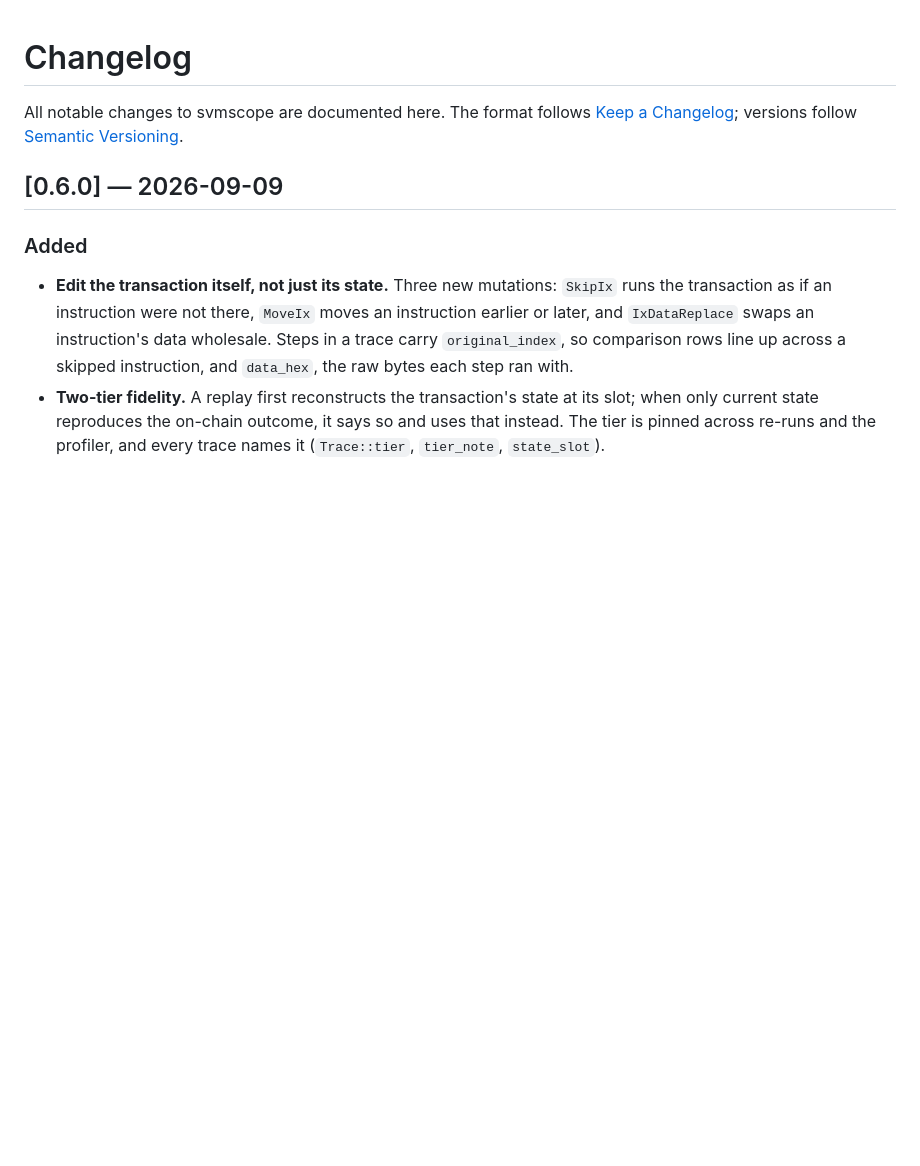
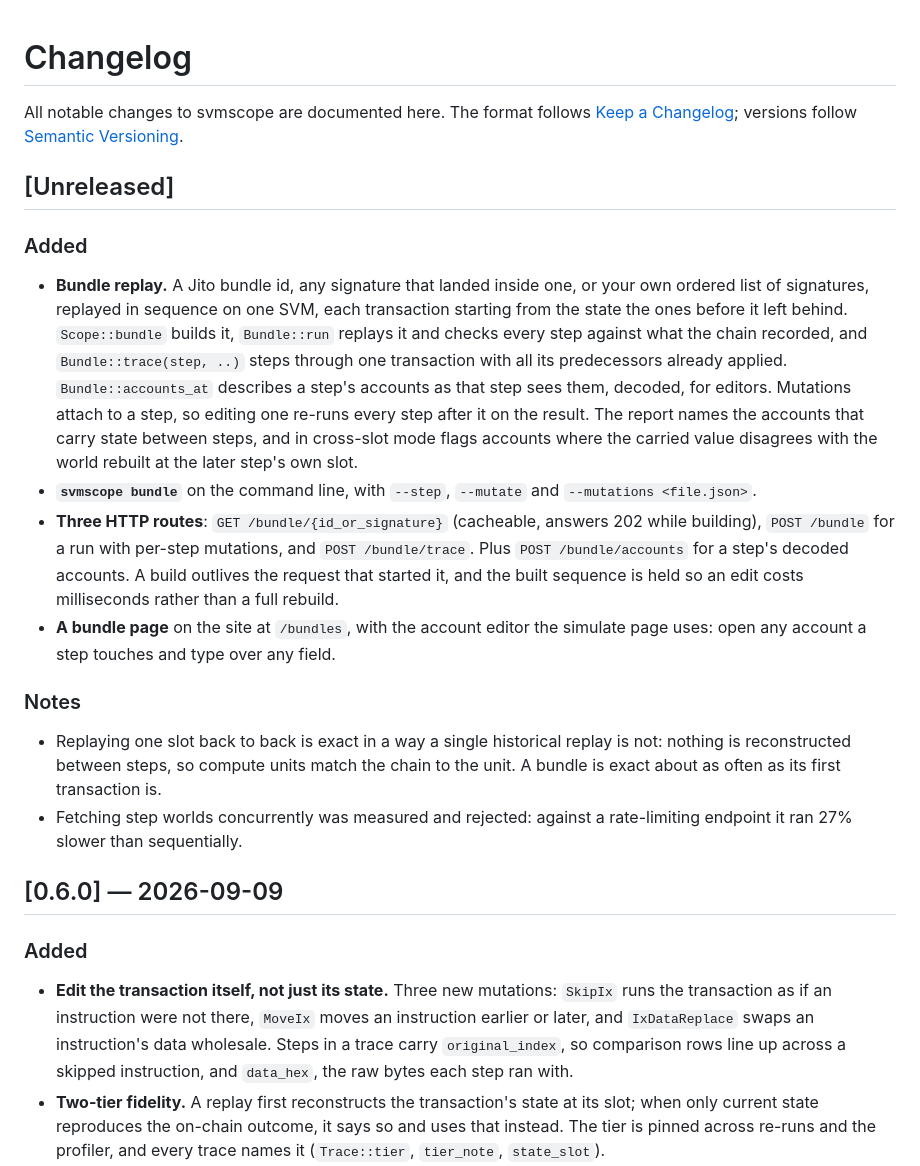
Before and after one commit to alizeeshan1234/svmScope, a Markdown page: CHANGELOG.md, the part around the change. GitHub-like rendering; blank space fills up the shorter version.

Commit message:
docs: bundle replay, in the readme and the changelog
The feature has been live for a day with no mention anywhere, which makes it
hard to point anyone at.

Includes the measurement that justifies it: replaying one slot back to back
matched the chain's compute to the unit on every step of a five-transaction
bundle, where a single historical replay matches exactly about a third of
the time. And the concurrency result, so nobody re-derives it.

Co-Authored-By: Claude Opus 5 (1M context) <noreply@anthropic.com>
Claude-Session: https://claude.ai/code/session_015KZDNBUBHpVrzfoSZVDDS2

```diff
--- a/CHANGELOG.md
+++ b/CHANGELOG.md
@@ -3,6 +3,39 @@
 All notable changes to svmscope are documented here. The format follows
 [Keep a Changelog](https://keepachangelog.com/en/1.1.0/); versions follow
 [Semantic Versioning](https://semver.org/).
+
+## [Unreleased]
+
+### Added
+
+- **Bundle replay.** A Jito bundle id, any signature that landed inside one, or
+  your own ordered list of signatures, replayed in sequence on one SVM, each
+  transaction starting from the state the ones before it left behind.
+  `Scope::bundle` builds it, `Bundle::run` replays it and checks every step
+  against what the chain recorded, and `Bundle::trace(step, ..)` steps through
+  one transaction with all its predecessors already applied. `Bundle::accounts_at`
+  describes a step's accounts as that step sees them, decoded, for editors.
+  Mutations attach to a step, so editing one re-runs every step after it on the
+  result. The report names the accounts that carry state between steps, and in
+  cross-slot mode flags accounts where the carried value disagrees with the world
+  rebuilt at the later step's own slot.
+- **`svmscope bundle`** on the command line, with `--step`, `--mutate` and
+  `--mutations <file.json>`.
+- **Three HTTP routes**: `GET /bundle/{id_or_signature}` (cacheable, answers 202
+  while building), `POST /bundle` for a run with per-step mutations, and
+  `POST /bundle/trace`. Plus `POST /bundle/accounts` for a step's decoded
+  accounts. A build outlives the request that started it, and the built sequence
+  is held so an edit costs milliseconds rather than a full rebuild.
+- **A bundle page** on the site at `/bundles`, with the account editor the
+  simulate page uses: open any account a step touches and type over any field.
+
+### Notes
+
+- Replaying one slot back to back is exact in a way a single historical replay is
+  not: nothing is reconstructed between steps, so compute units match the chain to
+  the unit. A bundle is exact about as often as its first transaction is.
+- Fetching step worlds concurrently was measured and rejected: against a
+  rate-limiting endpoint it ran 27% slower than sequentially.
 
 ## [0.6.0] — 2026-09-09
 
```
Also changed, not shown: README.md (+9 -0 lines).
